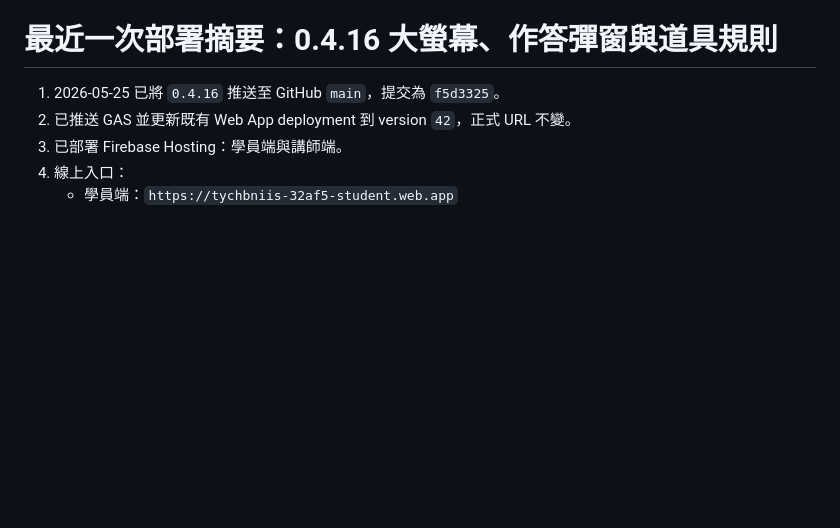
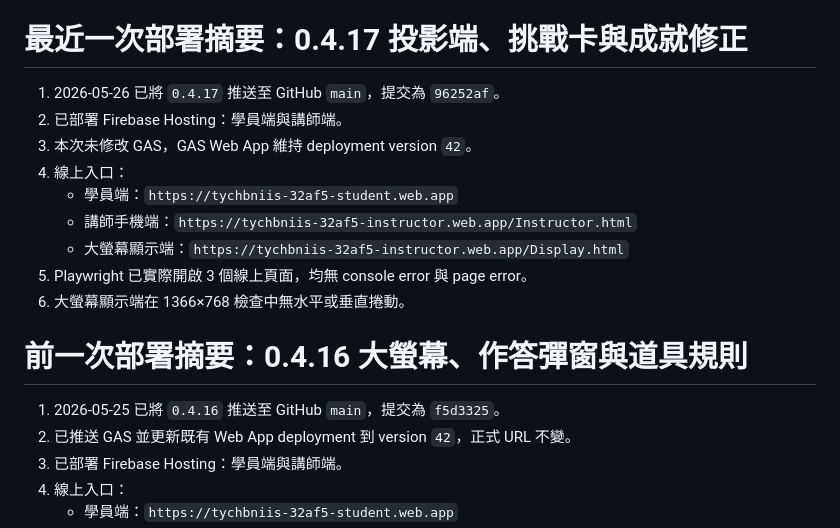
Before and after one commit to tychbniis-ryan/tychbniis, a Markdown page: antigravity_vaccine_team_game_docs/docs/AI_HANDOVER.md, the part around the change. Rendered like a GitHub page; blank space fills up the shorter version.

```diff
--- a/antigravity_vaccine_team_game_docs/docs/AI_HANDOVER.md
+++ b/antigravity_vaccine_team_game_docs/docs/AI_HANDOVER.md
@@ -17,7 +17,19 @@
 5. 挑戰卡改為前端猜大小，不呼叫 GAS 判定；0 到 4 為小，5 到 9 為大。
 6. `publishScoreboardSnapshotToFirebase()` 新增 `awards` 欄位，供大螢幕結算顯示得獎名單。
 
-# 最近一次部署摘要：0.4.16 大螢幕、作答彈窗與道具規則
+# 最近一次部署摘要：0.4.17 投影端、挑戰卡與成就修正
+
+1. 2026-05-26 已將 `0.4.17` 推送至 GitHub `main`，提交為 `96252af`。
+2. 已部署 Firebase Hosting：學員端與講師端。
+3. 本次未修改 GAS，GAS Web App 維持 deployment version `42`。
+4. 線上入口：
+   - 學員端：`https://tychbniis-32af5-student.web.app`
+   - 講師手機端：`https://tychbniis-32af5-instructor.web.app/Instructor.html`
+   - 大螢幕顯示端：`https://tychbniis-32af5-instructor.web.app/Display.html`
+5. Playwright 已實際開啟 3 個線上頁面，均無 console error 與 page error。
+6. 大螢幕顯示端在 1366×768 檢查中無水平或垂直捲動。
+
+# 前一次部署摘要：0.4.16 大螢幕、作答彈窗與道具規則
 
 1. 2026-05-25 已將 `0.4.16` 推送至 GitHub `main`，提交為 `f5d3325`。
 2. 已推送 GAS 並更新既有 Web App deployment 到 version `42`，正式 URL 不變。
```
Also changed, not shown: antigravity_vaccine_team_game_docs/CHANGELOG.md (+15 -0 lines), antigravity_vaccine_team_game_docs/docs/WORK_LOG.md (+11 -0 lines).
